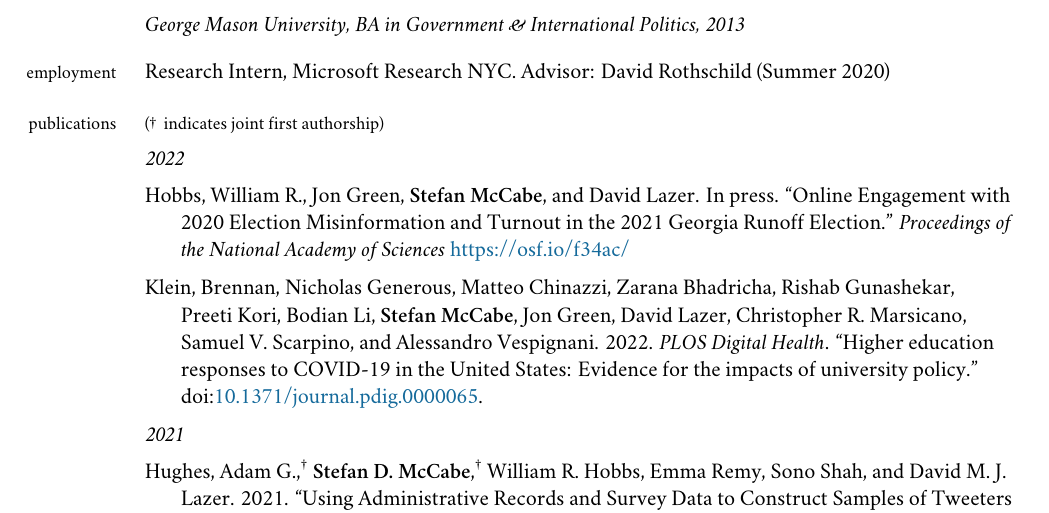
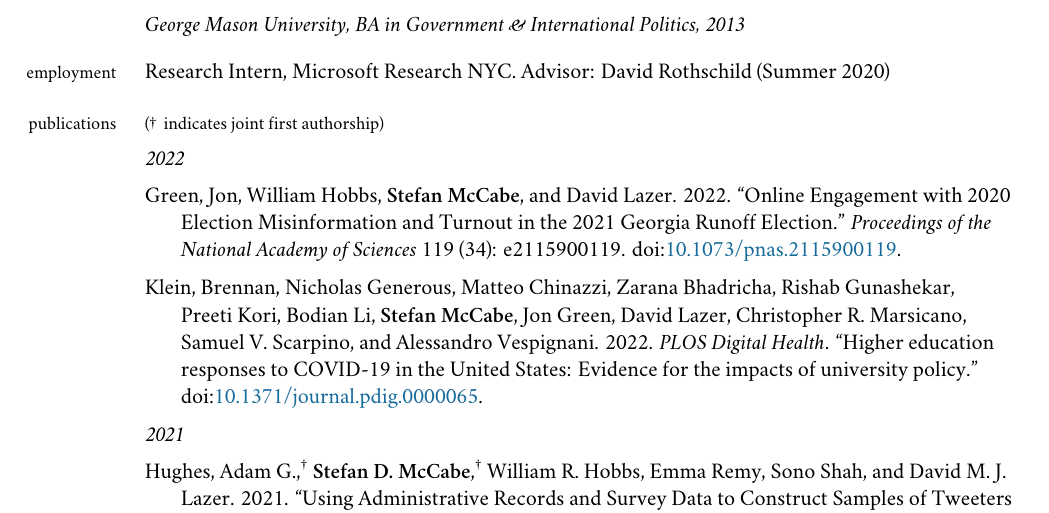
Before and after one commit to sdmccabe/vita, a LaTeX CV (cv.tex): part of page 1 of 3, cut so that both start at the same text. Compiled offline with XeLaTeX; a missing font is replaced by an installed copy or a similar font; a LaTeX package or settings file that is missing is left out.

Commit message:
update PNAS reference

```diff
--- a/cv.tex
+++ b/cv.tex
@@ -46,11 +46,12 @@ Research Intern, Microsoft Research NYC. Advisor: David Rothschild (Summer 2020)
 
 \subsection{2022}
 \begin{hangparas}{.25in}{1}
-Hobbs, William R., Jon Green, \textbf{Stefan McCabe}, and David
-Lazer. In press. ``Online Engagement with 2020 Election
-Misinformation and Turnout in the 2021 Georgia Runoff Election.''
-\textit{Proceedings of the National Academy of Sciences}
-\href{https://osf.io/f34ac/}{https://osf.io/f34ac/}\vspace{2mm}
+Green, Jon, William Hobbs, \textbf{Stefan McCabe}, and David
+Lazer. 2022. “Online Engagement with 2020 Election Misinformation and
+Turnout in the 2021 Georgia Runoff Election.” \textit{Proceedings of the
+National Academy of Sciences} 119 (34):
+e2115900119. doi:\href{https://doi.org/10.1073/pnas.2115900119}{10.1073/pnas.2115900119}.\vspace{2mm}
+
 
 Klein, Brennan, Nicholas Generous, Matteo Chinazzi, Zarana Bhadricha,
 Rishab Gunashekar, Preeti Kori, Bodian Li, \textbf{Stefan McCabe}, Jon
```
